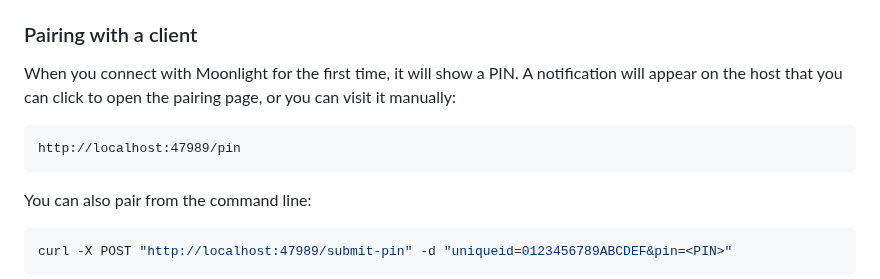
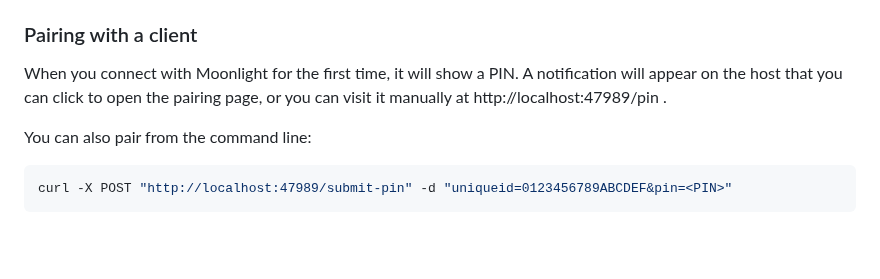
Before and after one commit to hgaiser/moonshine, a Markdown page: README.md, the part around one of its changes. Drawn GitHub-style; blank space fills up the shorter version.

Commit message:
Simplify pin settings page.

````diff
--- a/README.md
+++ b/README.md
@@ -75,11 +75,7 @@ When using the AUR package, it defaults to `$XDG_CONFIG_HOME/moonshine/config.to
 ### Pairing with a client
 
 When you connect with Moonlight for the first time, it will show a PIN.
-A notification will appear on the host that you can click to open the pairing page, or you can visit it manually:
-
-```
-http://localhost:47989/pin
-```
+A notification will appear on the host that you can click to open the pairing page, or you can visit it manually at http://localhost:47989/pin .
 
 You can also pair from the command line:
 
````
Also changed, not shown: other parts of README.md (+1 -1 lines).
